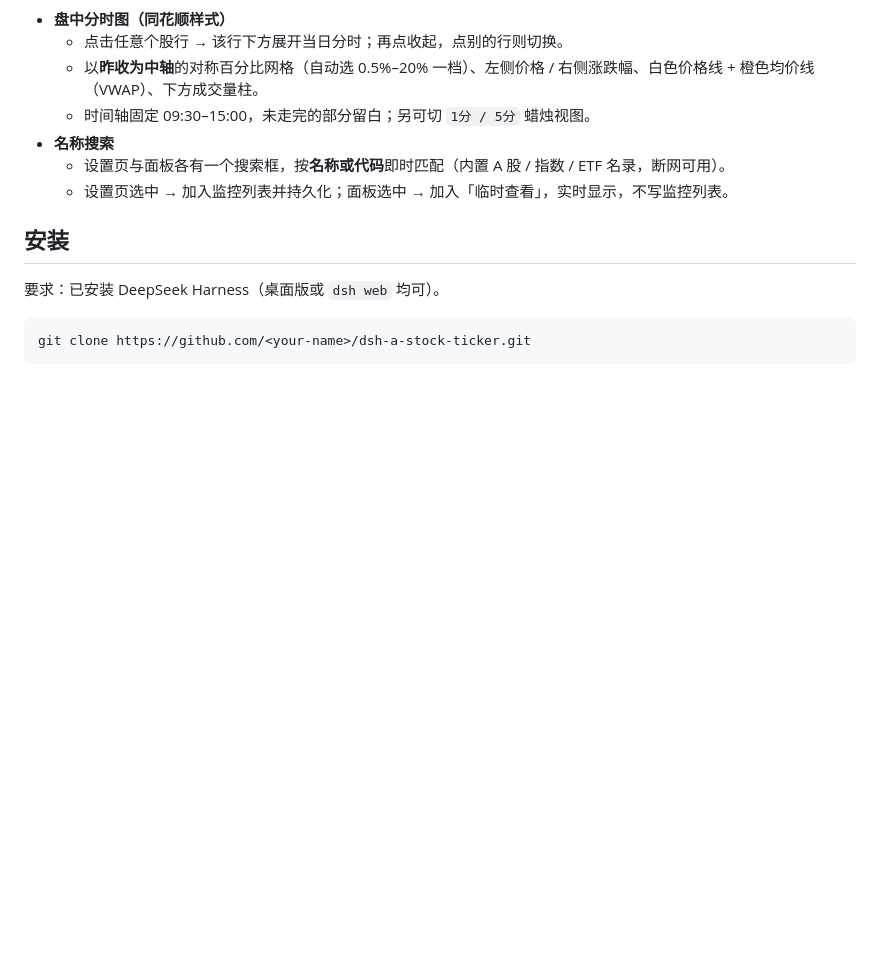
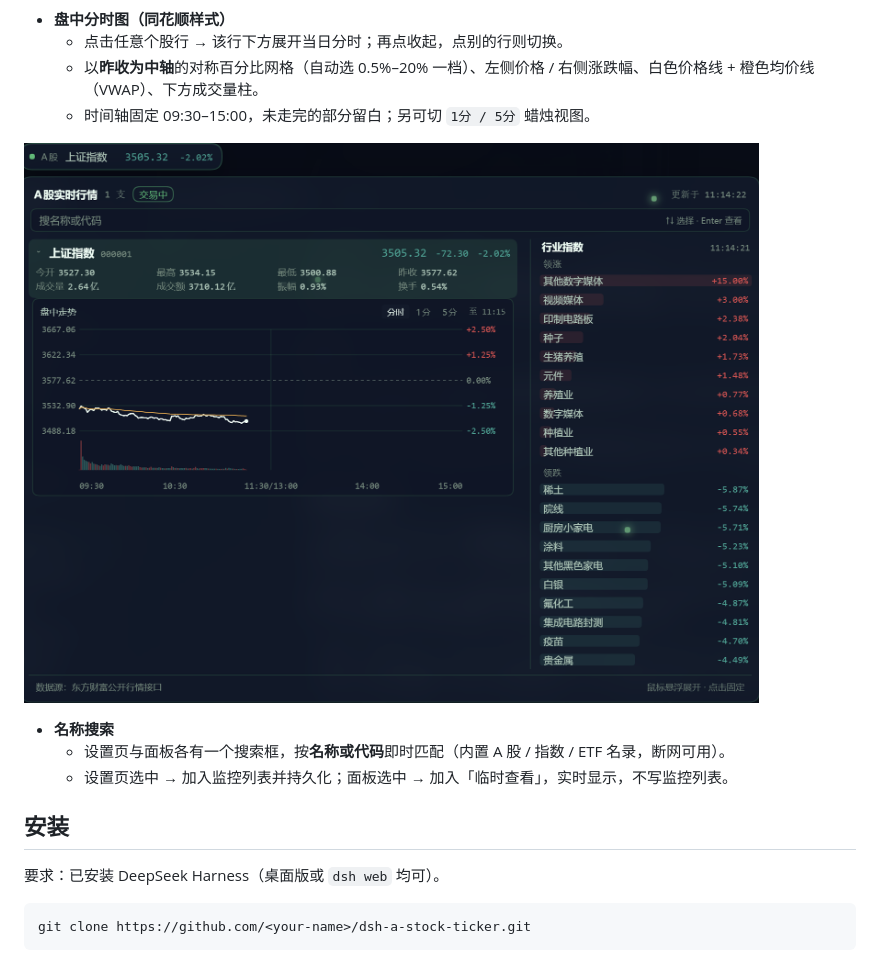
Before and after one commit to Guozifan7/dsh-a-stock-ticker, a Markdown page: README.md, the part around the change. Rendered like a GitHub page; pictures changed too: docs/chart.png (added); blank space fills up the shorter version.

Commit message:
docs: add the intraday chart screenshot

```diff
--- a/README.md
+++ b/README.md
@@ -26,6 +26,9 @@
   - 点击任意个股行 → 该行下方展开当日分时；再点收起，点别的行则切换。
   - 以**昨收为中轴**的对称百分比网格（自动选 0.5%–20% 一档）、左侧价格 / 右侧涨跌幅、白色价格线 + 橙色均价线（VWAP）、下方成交量柱。
   - 时间轴固定 09:30–15:00，未走完的部分留白；另可切 `1分 / 5分` 蜡烛视图。
+
+![盘中分时图](docs/chart.png)
+
 - **名称搜索**
   - 设置页与面板各有一个搜索框，按**名称或代码**即时匹配（内置 A 股 / 指数 / ETF 名录，断网可用）。
   - 设置页选中 → 加入监控列表并持久化；面板选中 → 加入「临时查看」，实时显示，不写监控列表。
```
Also changed, not shown: README.en.md (+3 -0 lines).
